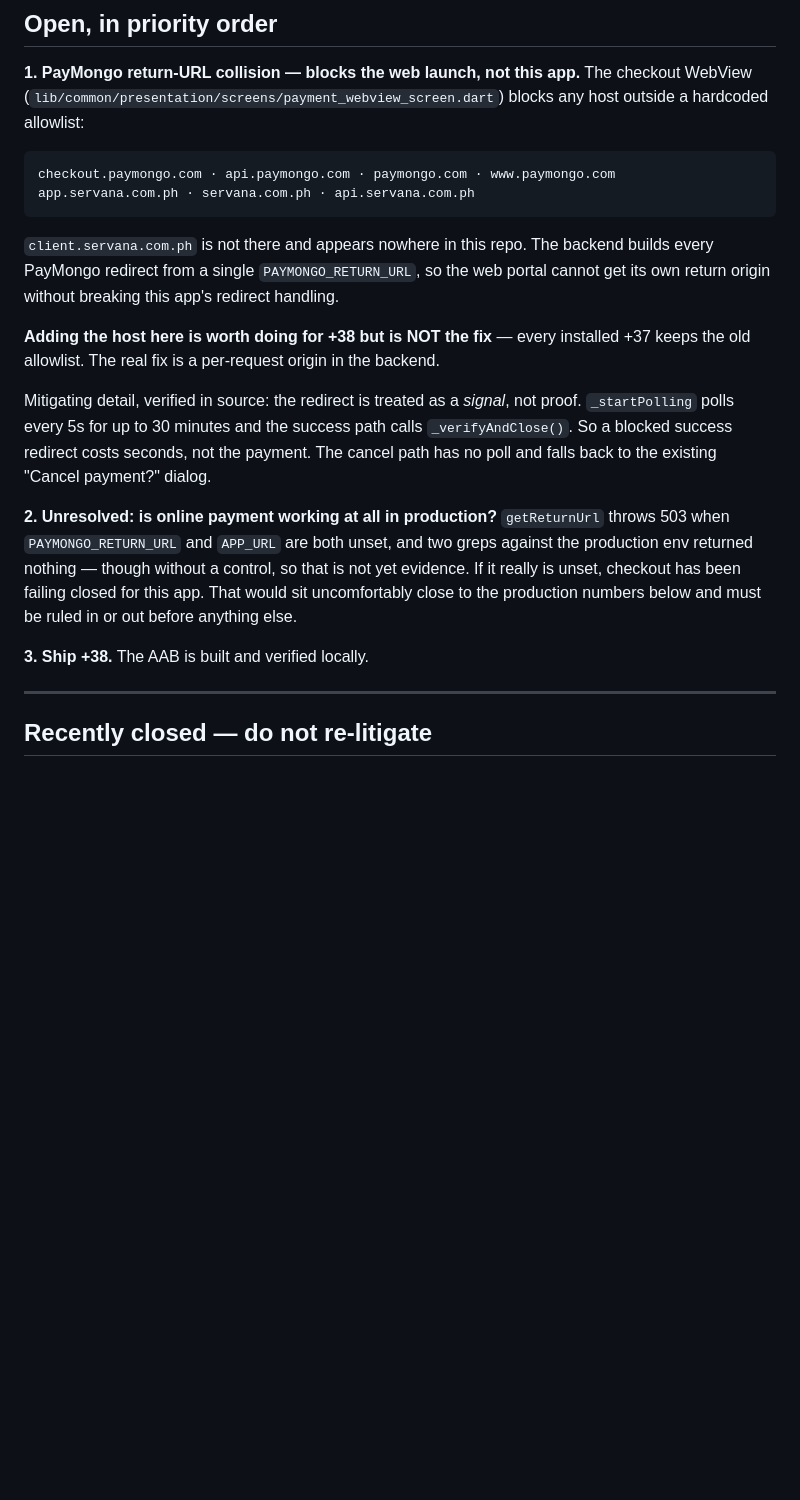
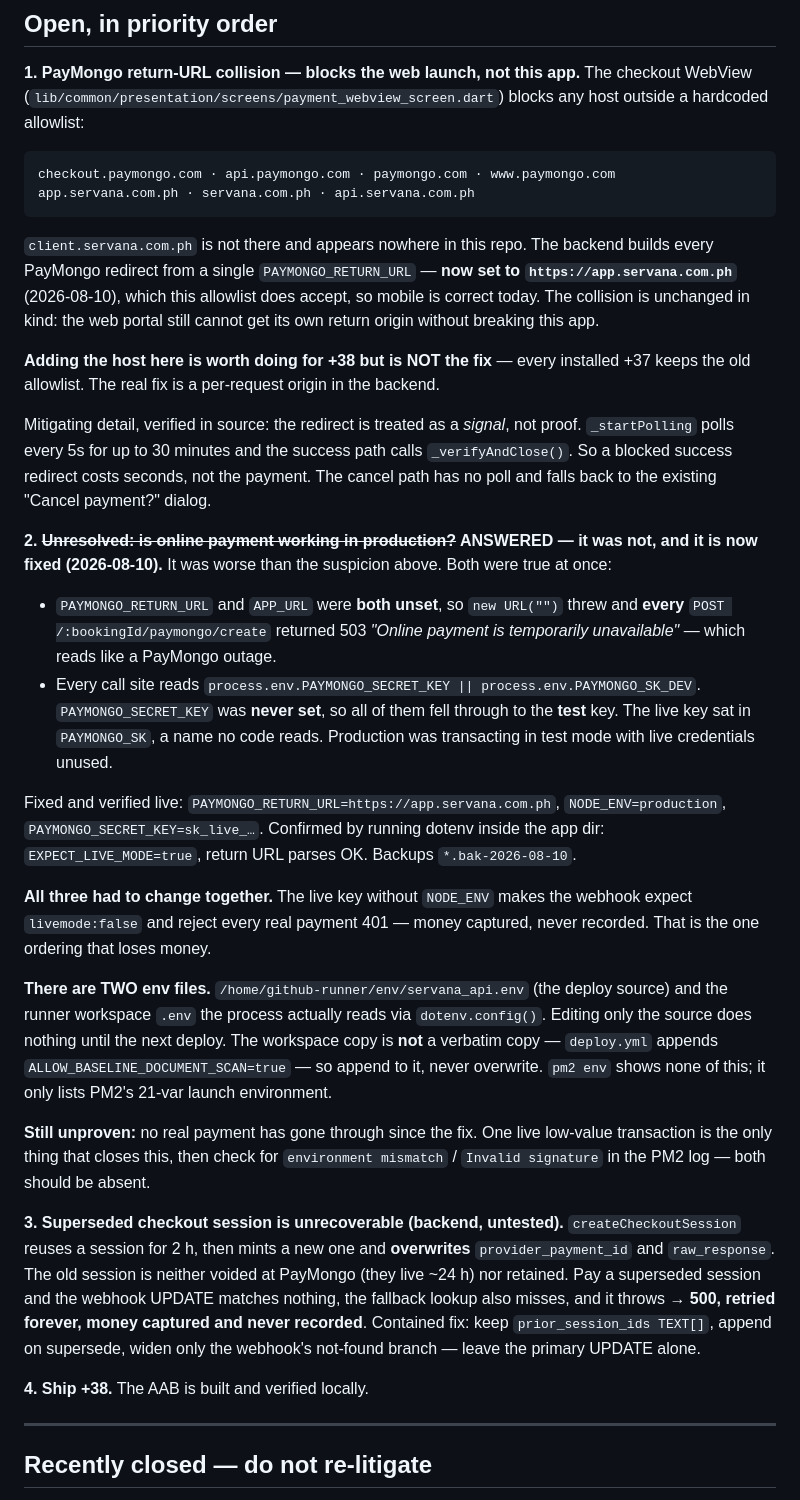
Before and after one commit to Upupapp/ServanaClientAPP, a Markdown page: docs/SESSION_BRIEF.md, the part around one of its changes. Drawn GitHub-style; blank space fills up the shorter version.

Commit message:
docs: bring the session brief current — PayMongo answered, and it was broken
The brief listed "is online payment working at all in production?" as open and
unproven, on the strength of two greps with no control. It has been answered,
and the answer was worse than the suspicion.

Both faults were live at once. `PAYMONGO_RETURN_URL` and `APP_URL` were unset,
so `new URL("")` threw and every checkout returned 503 "Online payment is
temporarily unavailable" — indistinguishable from a PayMongo outage. And every
call site reads `PAYMONGO_SECRET_KEY || PAYMONGO_SK_DEV`, with the former never
set, so all of them used the TEST key while the live key sat in `PAYMONGO_SK`,
a name no code reads.

Fixed and verified live on 2026-08-10, all three values together, because the
intuitive order loses money: the live key without NODE_ENV makes the webhook
expect livemode:false and reject every real payment 401.

Also recorded:
- There are TWO env files and both must be edited. The workspace copy the
  process actually reads is not verbatim — deploy.yml appends a scanner flag —
  so append to it, never overwrite.
- The superseded-checkout-session gap, promoted to its own open item: pay a
  session older than the 2 h reuse window and the webhook 500s forever with the
  money captured. Untested, and the fix touches the most dangerous query in the
  system, so it is written up rather than applied.
- Two traps that cost time here: `pm2 env` omits anything dotenv loads at
  runtime (this produced a false P0), and SSH can be run directly from the agent
  rather than pasted through PowerShell, which mangled three commands first.

The production figures now carry a pointer to item 2 and a note to re-measure —
"0 completions ever" was being read as a mystery when a checkout that could
never succeed is a dated, known contributor to it.

Co-Authored-By: Claude Opus 5 <noreply@anthropic.com>

````diff
--- a/docs/SESSION_BRIEF.md
+++ b/docs/SESSION_BRIEF.md
@@ -63,9 +63,10 @@ app.servana.com.ph · servana.com.ph · api.servana.com.ph
 ```
 
 `client.servana.com.ph` is not there and appears nowhere in this repo. The
-backend builds every PayMongo redirect from a single `PAYMONGO_RETURN_URL`, so
-the web portal cannot get its own return origin without breaking this app's
-redirect handling.
+backend builds every PayMongo redirect from a single `PAYMONGO_RETURN_URL` —
+**now set to `https://app.servana.com.ph`** (2026-08-10), which this allowlist
+does accept, so mobile is correct today. The collision is unchanged in kind: the
+web portal still cannot get its own return origin without breaking this app.
 
 **Adding the host here is worth doing for +38 but is NOT the fix** — every
 installed +37 keeps the old allowlist. The real fix is a per-request origin in
@@ -77,14 +78,49 @@ path calls `_verifyAndClose()`. So a blocked success redirect costs seconds, not
 the payment. The cancel path has no poll and falls back to the existing
 "Cancel payment?" dialog.
 
-**2. Unresolved: is online payment working at all in production?**
-`getReturnUrl` throws 503 when `PAYMONGO_RETURN_URL` and `APP_URL` are both
-unset, and two greps against the production env returned nothing — though
-without a control, so that is not yet evidence. If it really is unset, checkout
-has been failing closed for this app. That would sit uncomfortably close to the
-production numbers below and must be ruled in or out before anything else.
+**2. ~~Unresolved: is online payment working in production?~~ ANSWERED — it was
+not, and it is now fixed (2026-08-10).** It was worse than the suspicion above.
+Both were true at once:
 
-**3. Ship +38.** The AAB is built and verified locally.
+- `PAYMONGO_RETURN_URL` and `APP_URL` were **both unset**, so `new URL("")` threw
+  and **every** `POST /:bookingId/paymongo/create` returned 503 *"Online payment
+  is temporarily unavailable"* — which reads like a PayMongo outage.
+- Every call site reads `process.env.PAYMONGO_SECRET_KEY || process.env.PAYMONGO_SK_DEV`.
+  `PAYMONGO_SECRET_KEY` was **never set**, so all of them fell through to the
+  **test** key. The live key sat in `PAYMONGO_SK`, a name no code reads.
+  Production was transacting in test mode with live credentials unused.
+
+Fixed and verified live: `PAYMONGO_RETURN_URL=https://app.servana.com.ph`,
+`NODE_ENV=production`, `PAYMONGO_SECRET_KEY=sk_live_…`. Confirmed by running
+dotenv inside the app dir: `EXPECT_LIVE_MODE=true`, return URL parses OK.
+Backups `*.bak-2026-08-10`.
+
+**All three had to change together.** The live key without `NODE_ENV` makes the
+webhook expect `livemode:false` and reject every real payment 401 — money
+captured, never recorded. That is the one ordering that loses money.
+
+**There are TWO env files.** `/home/github-runner/env/servana_api.env` (the
+deploy source) and the runner workspace `.env` the process actually reads via
+`dotenv.config()`. Editing only the source does nothing until the next deploy.
+The workspace copy is **not** a verbatim copy — `deploy.yml` appends
+`ALLOW_BASELINE_DOCUMENT_SCAN=true` — so append to it, never overwrite.
+`pm2 env` shows none of this; it only lists PM2's 21-var launch environment.
+
+**Still unproven:** no real payment has gone through since the fix. One live
+low-value transaction is the only thing that closes this, then check for
+`environment mismatch` / `Invalid signature` in the PM2 log — both should be
+absent.
+
+**3. Superseded checkout session is unrecoverable (backend, untested).**
+`createCheckoutSession` reuses a session for 2 h, then mints a new one and
+**overwrites** `provider_payment_id` and `raw_response`. The old session is
+neither voided at PayMongo (they live ~24 h) nor retained. Pay a superseded
+session and the webhook UPDATE matches nothing, the fallback lookup also misses,
+and it throws → **500, retried forever, money captured and never recorded**.
+Contained fix: keep `prior_session_ids TEXT[]`, append on supersede, widen only
+the webhook's not-found branch — leave the primary UPDATE alone.
+
+**4. Ship +38.** The AAB is built and verified locally.
 
 ---
 
````
Also changed, not shown: other parts of docs/SESSION_BRIEF.md (+16 -3 lines).
